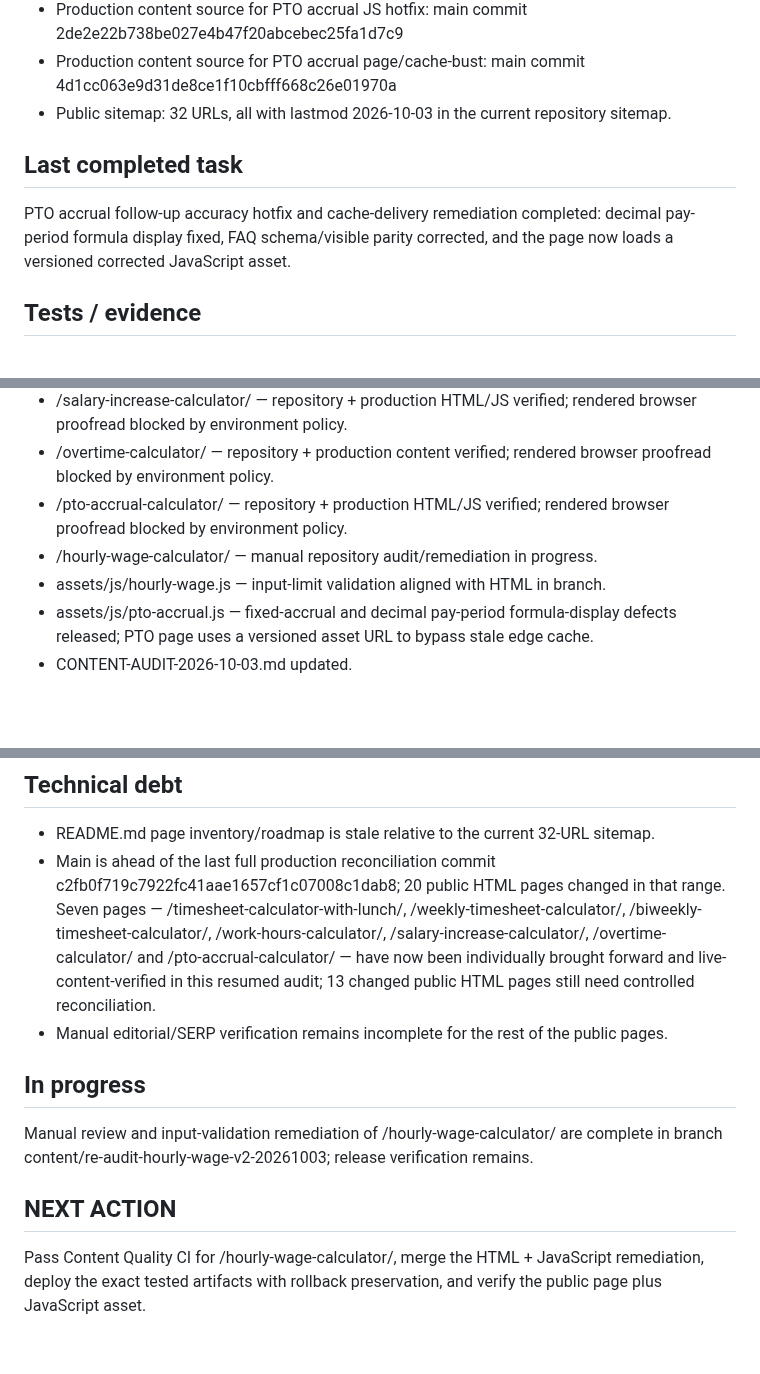
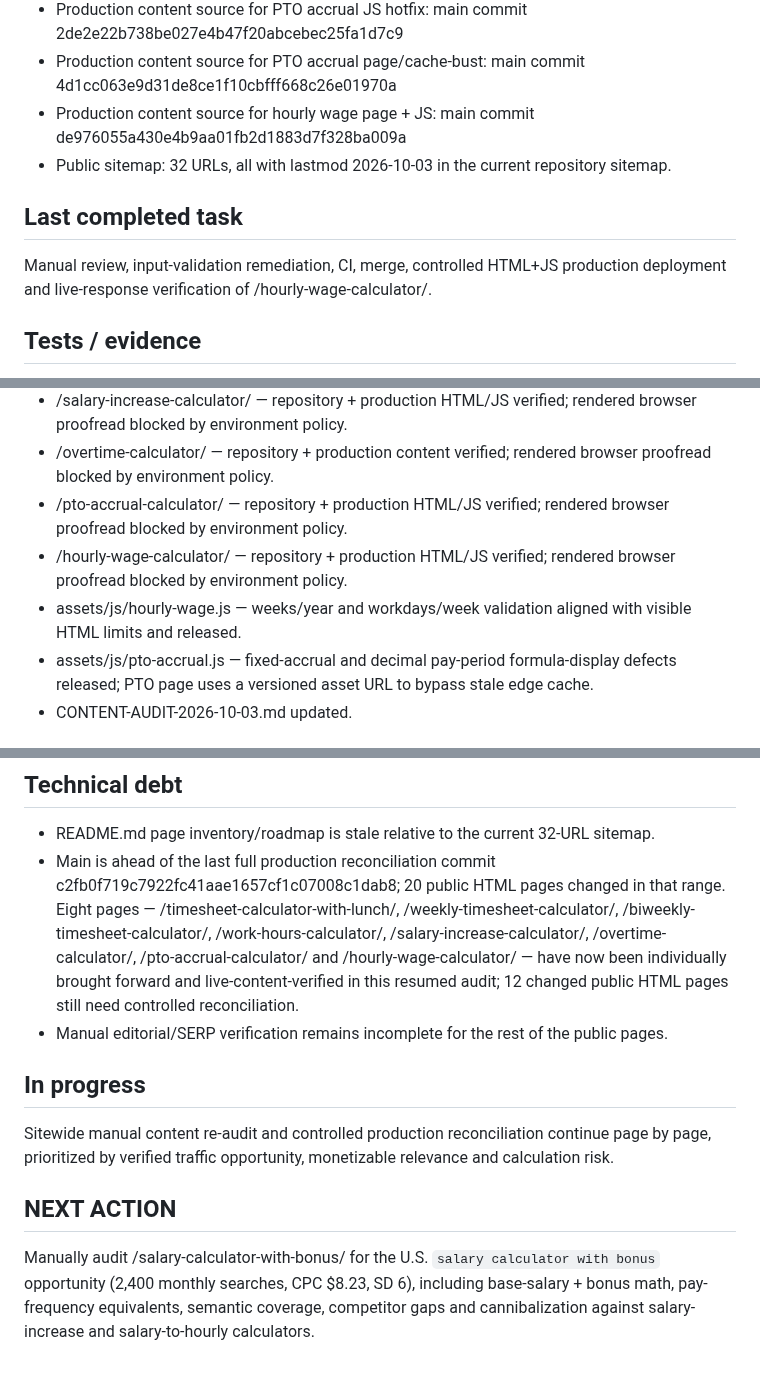
Before and after one commit to GrithX-Solutions/hostedtimesheets.com, a Markdown page: PROJECT_STATE.md, 3 parts joined by grey strips. Rendered like a GitHub page; blank space fills up the shorter version.

Commit message:
Advance audit to salary bonus calculator

```diff
--- a/PROJECT_STATE.md
+++ b/PROJECT_STATE.md
@@ -21,11 +21,12 @@ Complete a sitewide content re-audit against CONTENT-STANDARDS.md, then remediat
 - Production content source for overtime page: main commit 822b535a61500e6f2730147cac5463b9a376ed01
 - Production content source for PTO accrual JS hotfix: main commit 2de2e22b738be027e4b47f20abcebec25fa1d7c9
 - Production content source for PTO accrual page/cache-bust: main commit 4d1cc063e9d31de8ce1f10cbfff668c26e01970a
+- Production content source for hourly wage page + JS: main commit de976055a430e4b9aa01fb2d1883d7f328ba009a
 - Public sitemap: 32 URLs, all with lastmod 2026-10-03 in the current repository sitemap.
 
 ## Last completed task
 
-PTO accrual follow-up accuracy hotfix and cache-delivery remediation completed: decimal pay-period formula display fixed, FAQ schema/visible parity corrected, and the page now loads a versioned corrected JavaScript asset.
+Manual review, input-validation remediation, CI, merge, controlled HTML+JS production deployment and live-response verification of /hourly-wage-calculator/.
 
 ## Tests / evidence
 
@@ -70,8 +74,8 @@ PTO accrual follow-up accuracy hotfix and cache-delivery remediation completed:
 - /salary-increase-calculator/ — repository + production HTML/JS verified; rendered browser proofread blocked by environment policy.
 - /overtime-calculator/ — repository + production content verified; rendered browser proofread blocked by environment policy.
 - /pto-accrual-calculator/ — repository + production HTML/JS verified; rendered browser proofread blocked by environment policy.
-- /hourly-wage-calculator/ — manual repository audit/remediation in progress.
-- assets/js/hourly-wage.js — input-limit validation aligned with HTML in branch.
+- /hourly-wage-calculator/ — repository + production HTML/JS verified; rendered browser proofread blocked by environment policy.
+- assets/js/hourly-wage.js — weeks/year and workdays/week validation aligned with visible HTML limits and released.
 - assets/js/pto-accrual.js — fixed-accrual and decimal pay-period formula-display defects released; PTO page uses a versioned asset URL to bypass stale edge cache.
 - CONTENT-AUDIT-2026-10-03.md updated.
 
@@ -92,13 +96,13 @@ PTO accrual follow-up accuracy hotfix and cache-delivery remediation completed:
 ## Technical debt
 
 - README.md page inventory/roadmap is stale relative to the current 32-URL sitemap.
-- Main is ahead of the last full production reconciliation commit c2fb0f719c7922fc41aae1657cf1c07008c1dab8; 20 public HTML pages changed in that range. Seven pages — /timesheet-calculator-with-lunch/, /weekly-timesheet-calculator/, /biweekly-timesheet-calculator/, /work-hours-calculator/, /salary-increase-calculator/, /overtime-calculator/ and /pto-accrual-calculator/ — have now been individually brought forward and live-content-verified in this resumed audit; 13 changed public HTML pages still need controlled reconciliation.
+- Main is ahead of the last full production reconciliation commit c2fb0f719c7922fc41aae1657cf1c07008c1dab8; 20 public HTML pages changed in that range. Eight pages — /timesheet-calculator-with-lunch/, /weekly-timesheet-calculator/, /biweekly-timesheet-calculator/, /work-hours-calculator/, /salary-increase-calculator/, /overtime-calculator/, /pto-accrual-calculator/ and /hourly-wage-calculator/ — have now been individually brought forward and live-content-verified in this resumed audit; 12 changed public HTML pages still need controlled reconciliation.
 - Manual editorial/SERP verification remains incomplete for the rest of the public pages.
 
 ## In progress
 
-Manual review and input-validation remediation of /hourly-wage-calculator/ are complete in branch content/re-audit-hourly-wage-v2-20261003; release verification remains.
+Sitewide manual content re-audit and controlled production reconciliation continue page by page, prioritized by verified traffic opportunity, monetizable relevance and calculation risk.
 
 ## NEXT ACTION
 
-Pass Content Quality CI for /hourly-wage-calculator/, merge the HTML + JavaScript remediation, deploy the exact tested artifacts with rollback preservation, and verify the public page plus JavaScript asset.
+Manually audit /salary-calculator-with-bonus/ for the U.S. `salary calculator with bonus` opportunity (2,400 monthly searches, CPC $8.23, SD 6), including base-salary + bonus math, pay-frequency equivalents, semantic coverage, competitor gaps and cannibalization against salary-increase and salary-to-hourly calculators.
```
Also changed, not shown: other parts of PROJECT_STATE.md (+4 -1 lines).
